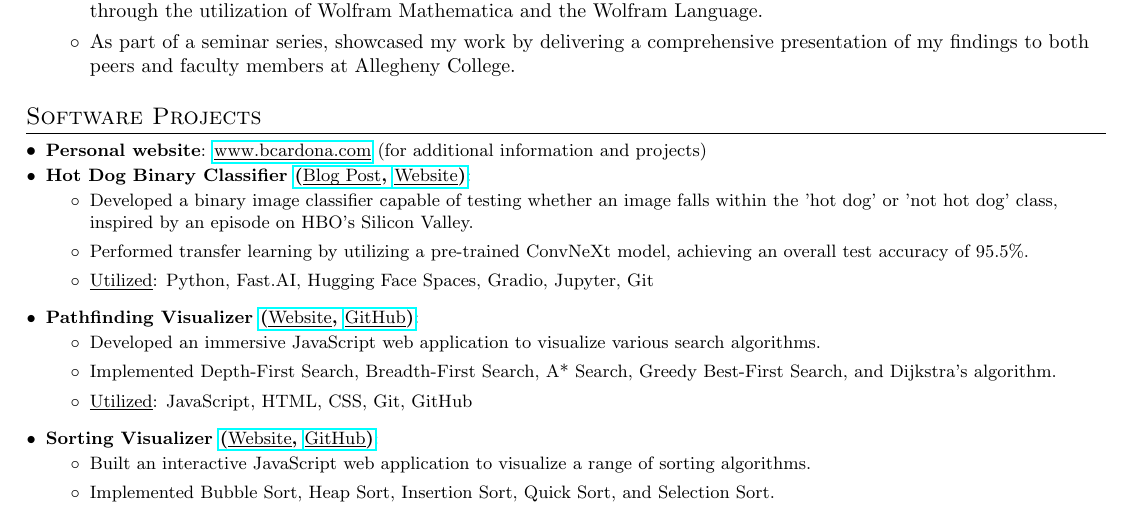
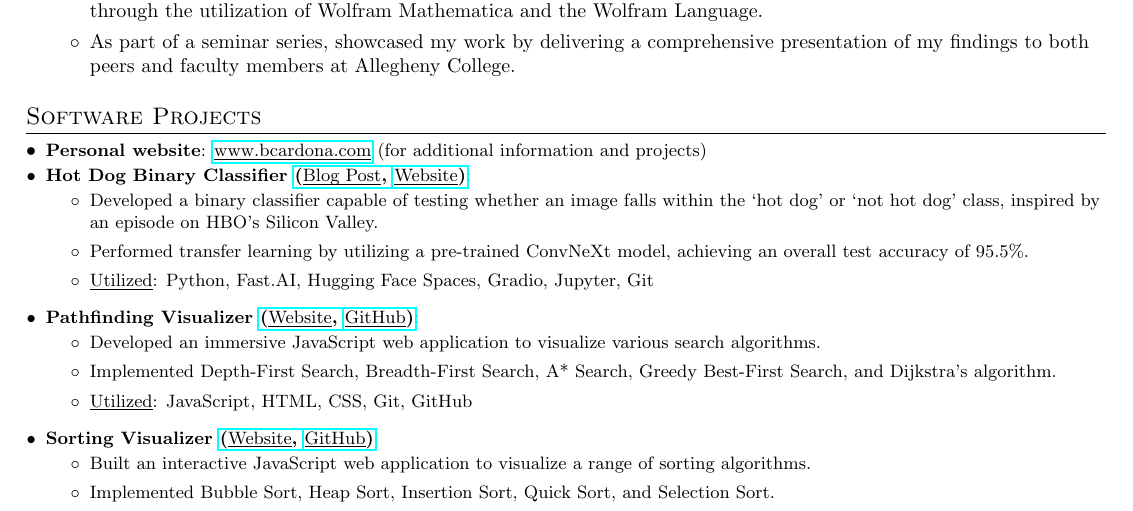
Before and after one commit to BMCARDONA/bmcardona.github.io, a LaTeX CV (assets/pdf/resume_bradley_cardona.tex): part of the page, cut so that both start at the same text. Compiled offline with pdfLaTeX.

Commit message:
update resume

```diff
--- a/assets/pdf/resume_bradley_cardona.tex
+++ b/assets/pdf/resume_bradley_cardona.tex
@@ -165,7 +165,7 @@
 %   \end{itemize}
 \resumeSubItem{Hot Dog Binary Classifier \href[pdfnewwindow=true]{https://bcardona.com/deep-learning-blog/posts/hot-dog-classifier/}{(\textnormal{\underline{\smash{Blog Post}}}, \href[pdfnewwindow=true]{https://huggingface.co/spaces/Brad11ey/hot_dog_not_hot_dog_classifier}{\textnormal{\underline{\smash{Website}}})}}}{}
   \begin{itemize}
-    \item{Developed a binary image classifier capable of testing whether an image falls within the 'hot dog' or 'not hot dog' class, inspired by an episode on HBO's Silicon Valley.}
+    \item{Developed a binary classifier capable of testing whether an image falls within the `hot dog' or `not hot dog' class, inspired by an episode on HBO's Silicon Valley.}
     \item{Performed transfer learning by utilizing a pre-trained ConvNeXt model, achieving an overall test accuracy of 95.5\%.}
     \item{\underline{Utilized}: Python, Fast.AI, Hugging Face Spaces, Gradio, Jupyter, Git}
   \end{itemize}
```
Also changed, not shown: assets/pdf/resume_bradley_cardona.pdf, 2 other files.
